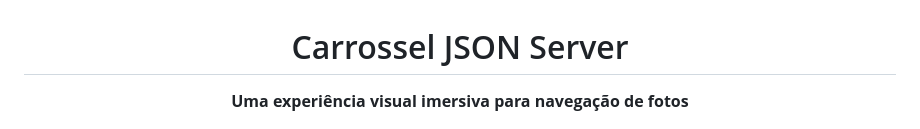
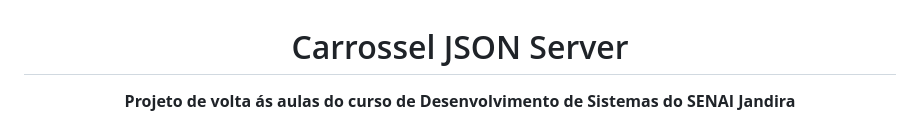
Before and after one commit to lucsnobre/JSONserver, a Markdown page: README.md, the part around the change. Drawn GitHub-style.

Commit message:
atualizacao do readme

```diff
--- a/README.md
+++ b/README.md
@@ -3,7 +3,7 @@
 # Carrossel JSON Server
 
 <p align="center">
-  <strong>Uma experiência visual imersiva para navegação de fotos</strong>
+  <strong>Projeto de volta ás aulas do curso de Desenvolvimento de Sistemas do SENAI Jandira</strong>
 </p>
 
 <p align="center">
```
